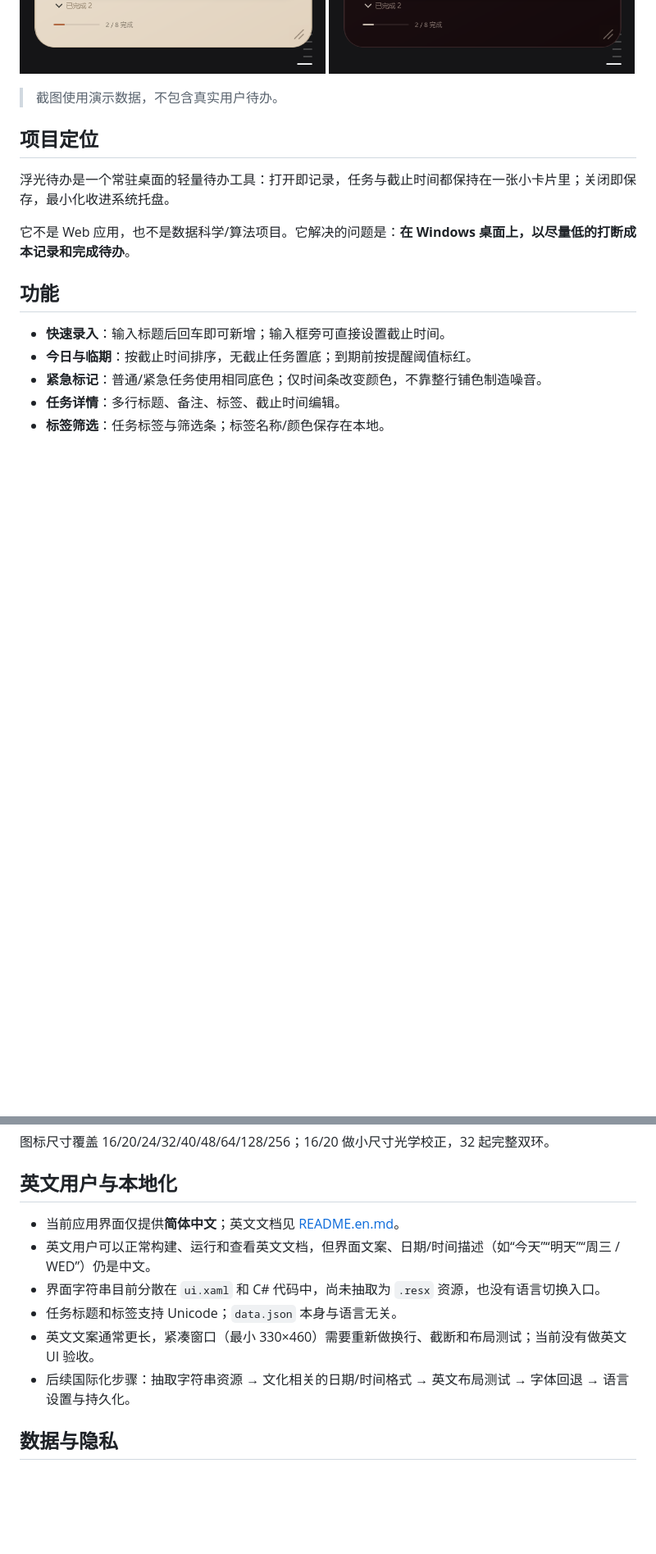
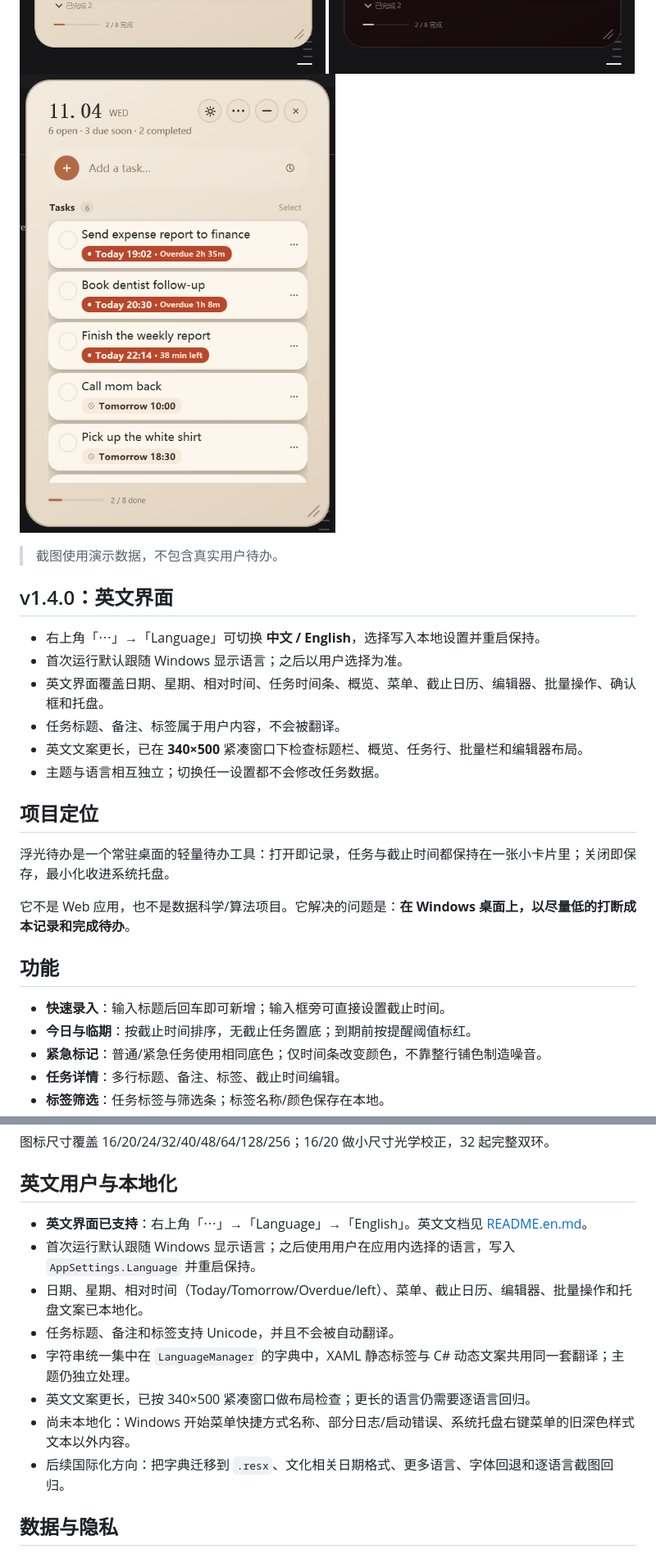
Before and after one commit to rgb-79208212/floating-todo, a Markdown page: README.md, 2 parts joined by grey strips. Shown at 82% size. Rendered like a GitHub page; pictures changed too: docs/theme-light-en.png (added); blank space fills up the shorter version.

Commit message:
feat: add bilingual Chinese/English interface

```diff
--- a/README.md
+++ b/README.md
@@ -13,8 +13,18 @@
 
 ![浅色 M](docs/theme-light.png)
 ![深色 AA](docs/theme-dark.png)
+![English light](docs/theme-light-en.png)
 
 > 截图使用演示数据，不包含真实用户待办。
+
+## v1.4.0：英文界面
+
+- 右上角「⋯」→「Language」可切换 **中文 / English**，选择写入本地设置并重启保持。
+- 首次运行默认跟随 Windows 显示语言；之后以用户选择为准。
+- 英文界面覆盖日期、星期、相对时间、任务时间条、概览、菜单、截止日历、编辑器、批量操作、确认框和托盘。
+- 任务标题、备注、标签属于用户内容，不会被翻译。
+- 英文文案更长，已在 **340×500** 紧凑窗口下检查标题栏、概览、任务行、批量栏和编辑器布局。
+- 主题与语言相互独立；切换任一设置都不会修改任务数据。
 
 ## 项目定位
 
@@ -155,12 +166,14 @@ $csc = "C:\Windows\Microsoft.NET\Framework64\v4.0.30319\csc.exe"
 
 ## 英文用户与本地化
 
-- 当前应用界面仅提供**简体中文**；英文文档见 [README.en.md](README.en.md)。
-- 英文用户可以正常构建、运行和查看英文文档，但界面文案、日期/时间描述（如“今天”“明天”“周三 / WED”）仍是中文。
-- 界面字符串目前分散在 `ui.xaml` 和 C# 代码中，尚未抽取为 `.resx` 资源，也没有语言切换入口。
-- 任务标题和标签支持 Unicode；`data.json` 本身与语言无关。
-- 英文文案通常更长，紧凑窗口（最小 330×460）需要重新做换行、截断和布局测试；当前没有做英文 UI 验收。
-- 后续国际化步骤：抽取字符串资源 → 文化相关的日期/时间格式 → 英文布局测试 → 字体回退 → 语言设置与持久化。
+- **英文界面已支持**：右上角「⋯」→「Language」→「English」。英文文档见 [README.en.md](README.en.md)。
+- 首次运行默认跟随 Windows 显示语言；之后使用用户在应用内选择的语言，写入 `AppSettings.Language` 并重启保持。
+- 日期、星期、相对时间（Today/Tomorrow/Overdue/left）、菜单、截止日历、编辑器、批量操作和托盘文案已本地化。
+- 任务标题、备注和标签支持 Unicode，并且不会被自动翻译。
+- 字符串统一集中在 `LanguageManager` 的字典中，XAML 静态标签与 C# 动态文案共用同一套翻译；主题仍独立处理。
+- 英文文案更长，已按 340×500 紧凑窗口做布局检查；更长的语言仍需要逐语言回归。
+- 尚未本地化：Windows 开始菜单快捷方式名称、部分日志/启动错误、系统托盘右键菜单的旧深色样式文本以外内容。
+- 后续国际化方向：把字典迁移到 `.resx`、文化相关日期格式、更多语言、字体回退和逐语言截图回归。
 
 ## 数据与隐私
 
```
Also changed, not shown: other parts of README.md (+8 -6 lines), README.en.md (+30 -16 lines), TESTING.md (+24 -1 lines), 16 other files.
